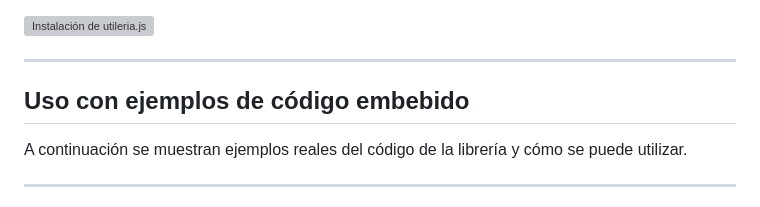
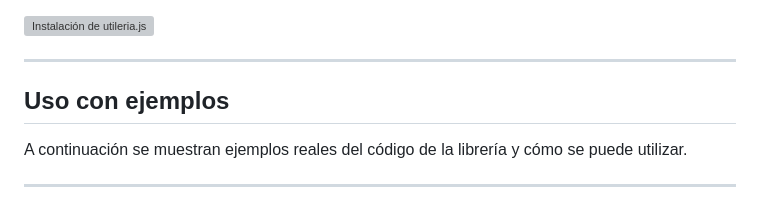
Before and after one commit to JaredTareas/Librer-a-utileria.js, a Markdown page: README.md, the part around the change. Drawn GitHub-style; grey boxes are pictures that could not be loaded.

```diff
--- a/README.md
+++ b/README.md
@@ -50,7 +50,7 @@ Evidencia de instalación de la librería:
 
 ---
 
-## Uso con ejemplos de código embebido
+## Uso con ejemplos
 
 A continuación se muestran ejemplos reales del código de la librería y cómo se puede utilizar.
 
```
